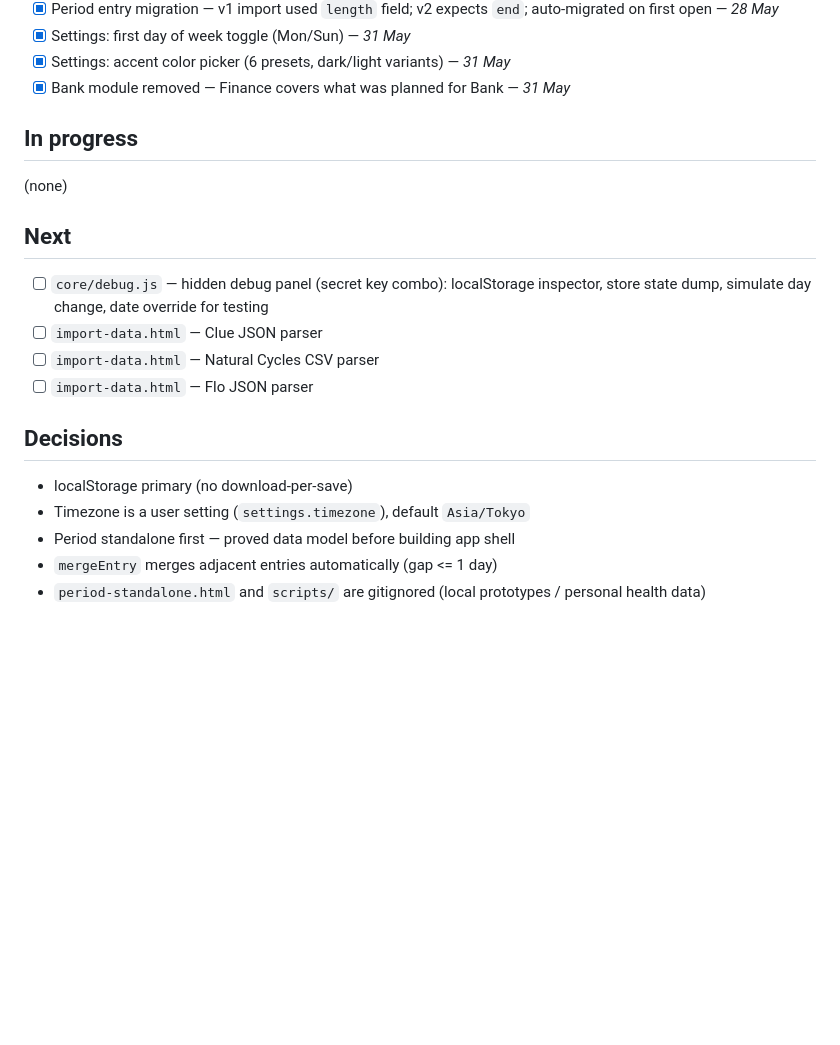
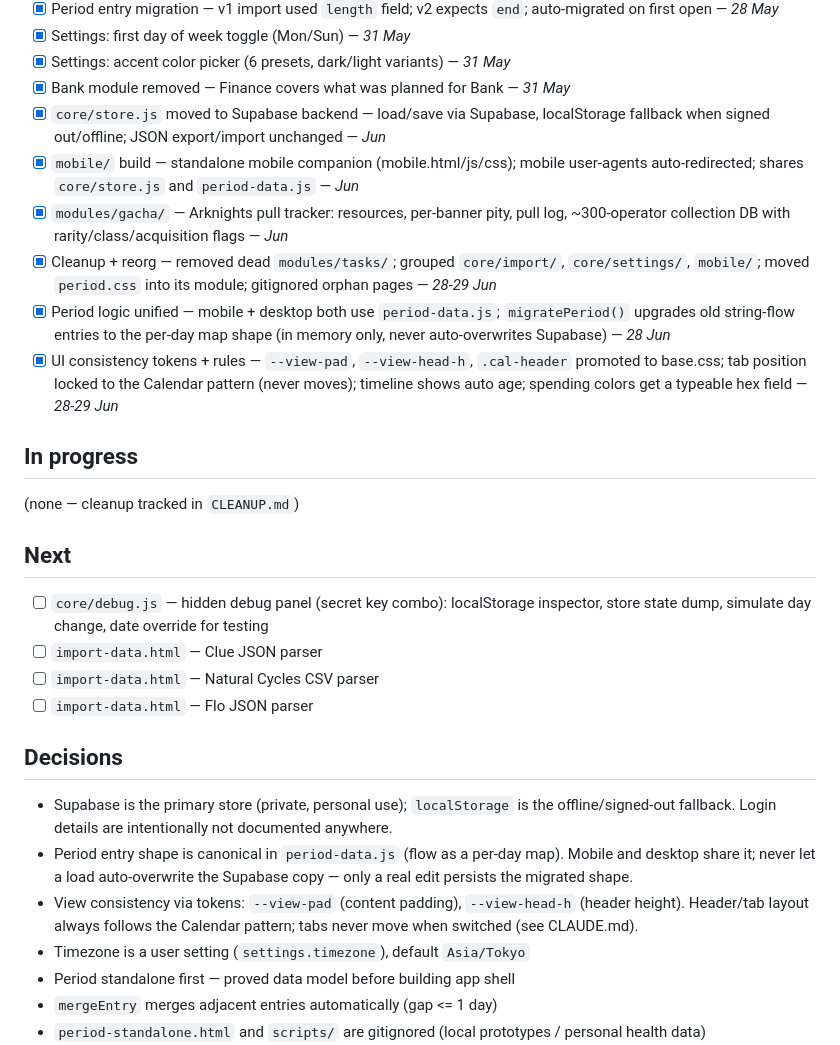
Before and after one commit to jesdonut/lifeOS2.0, a Markdown page: STATUS.md, the part around the change. Drawn GitHub-style; blank space fills up the shorter version.

```diff
--- a/STATUS.md
+++ b/STATUS.md
@@ -44,10 +44,16 @@
 - [x] Settings: first day of week toggle (Mon/Sun) — *31 May*
 - [x] Settings: accent color picker (6 presets, dark/light variants) — *31 May*
 - [x] Bank module removed — Finance covers what was planned for Bank — *31 May*
+- [x] `core/store.js` moved to Supabase backend — load/save via Supabase, localStorage fallback when signed out/offline; JSON export/import unchanged — *Jun*
+- [x] `mobile/` build — standalone mobile companion (mobile.html/js/css); mobile user-agents auto-redirected; shares `core/store.js` and `period-data.js` — *Jun*
+- [x] `modules/gacha/` — Arknights pull tracker: resources, per-banner pity, pull log, ~300-operator collection DB with rarity/class/acquisition flags — *Jun*
+- [x] Cleanup + reorg — removed dead `modules/tasks/`; grouped `core/import/`, `core/settings/`, `mobile/`; moved `period.css` into its module; gitignored orphan pages — *28-29 Jun*
+- [x] Period logic unified — mobile + desktop both use `period-data.js`; `migratePeriod()` upgrades old string-flow entries to the per-day map shape (in memory only, never auto-overwrites Supabase) — *28 Jun*
+- [x] UI consistency tokens + rules — `--view-pad`, `--view-head-h`, `.cal-header` promoted to base.css; tab position locked to the Calendar pattern (never moves); timeline shows auto age; spending colors get a typeable hex field — *28-29 Jun*
 
 ## In progress
 
-(none)
+(none — cleanup tracked in `CLEANUP.md`)
 
 ## Next
 
@@ -58,7 +64,9 @@
 
 ## Decisions
 
-- localStorage primary (no download-per-save)
+- Supabase is the primary store (private, personal use); `localStorage` is the offline/signed-out fallback. Login details are intentionally not documented anywhere.
+- Period entry shape is canonical in `period-data.js` (flow as a per-day map). Mobile and desktop share it; never let a load auto-overwrite the Supabase copy — only a real edit persists the migrated shape.
+- View consistency via tokens: `--view-pad` (content padding), `--view-head-h` (header height). Header/tab layout always follows the Calendar pattern; tabs never move when switched (see CLAUDE.md).
 - Timezone is a user setting (`settings.timezone`), default `Asia/Tokyo`
 - Period standalone first — proved data model before building app shell
 - `mergeEntry` merges adjacent entries automatically (gap <= 1 day)
```
Also changed, not shown: README.md (+8 -5 lines).
